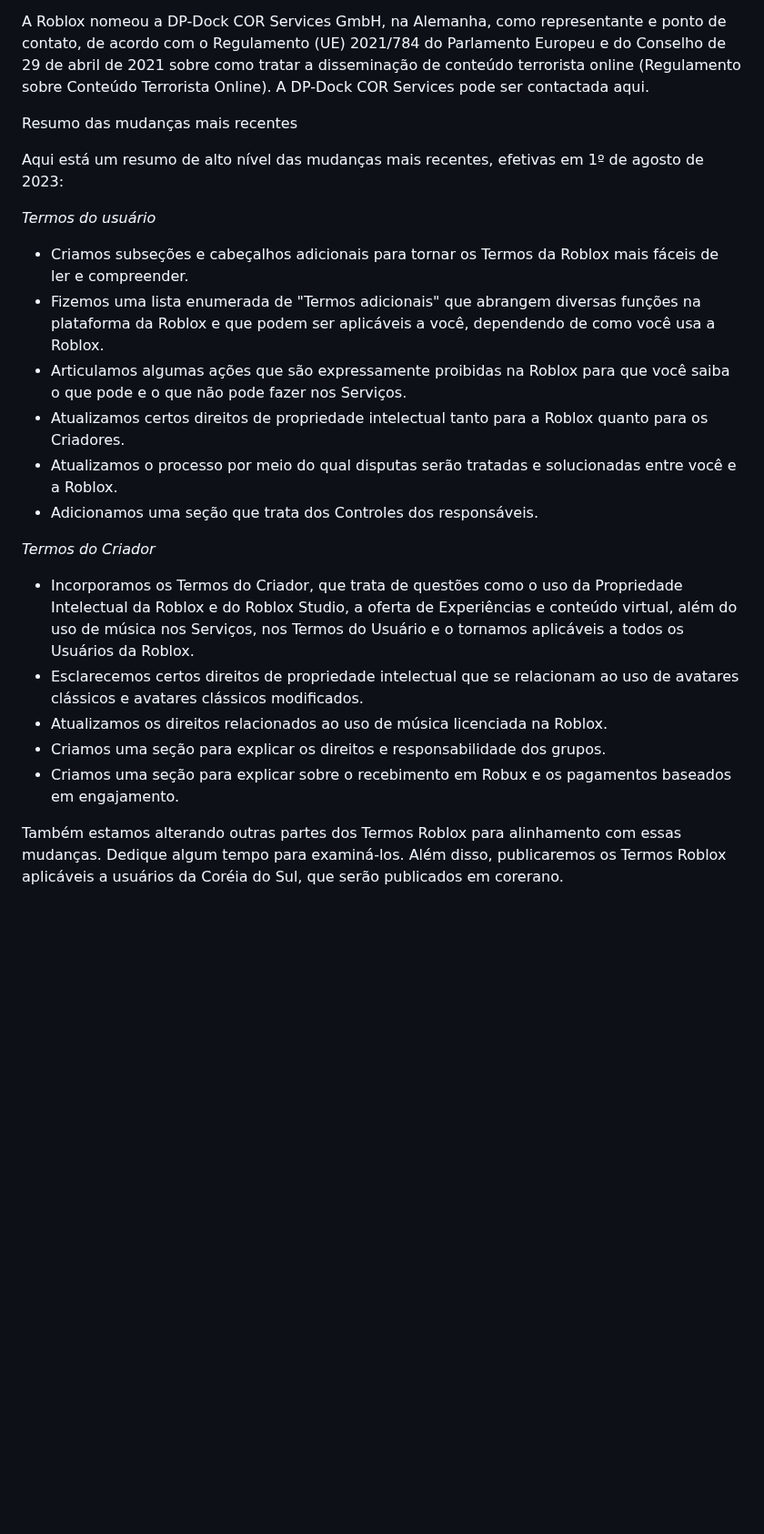
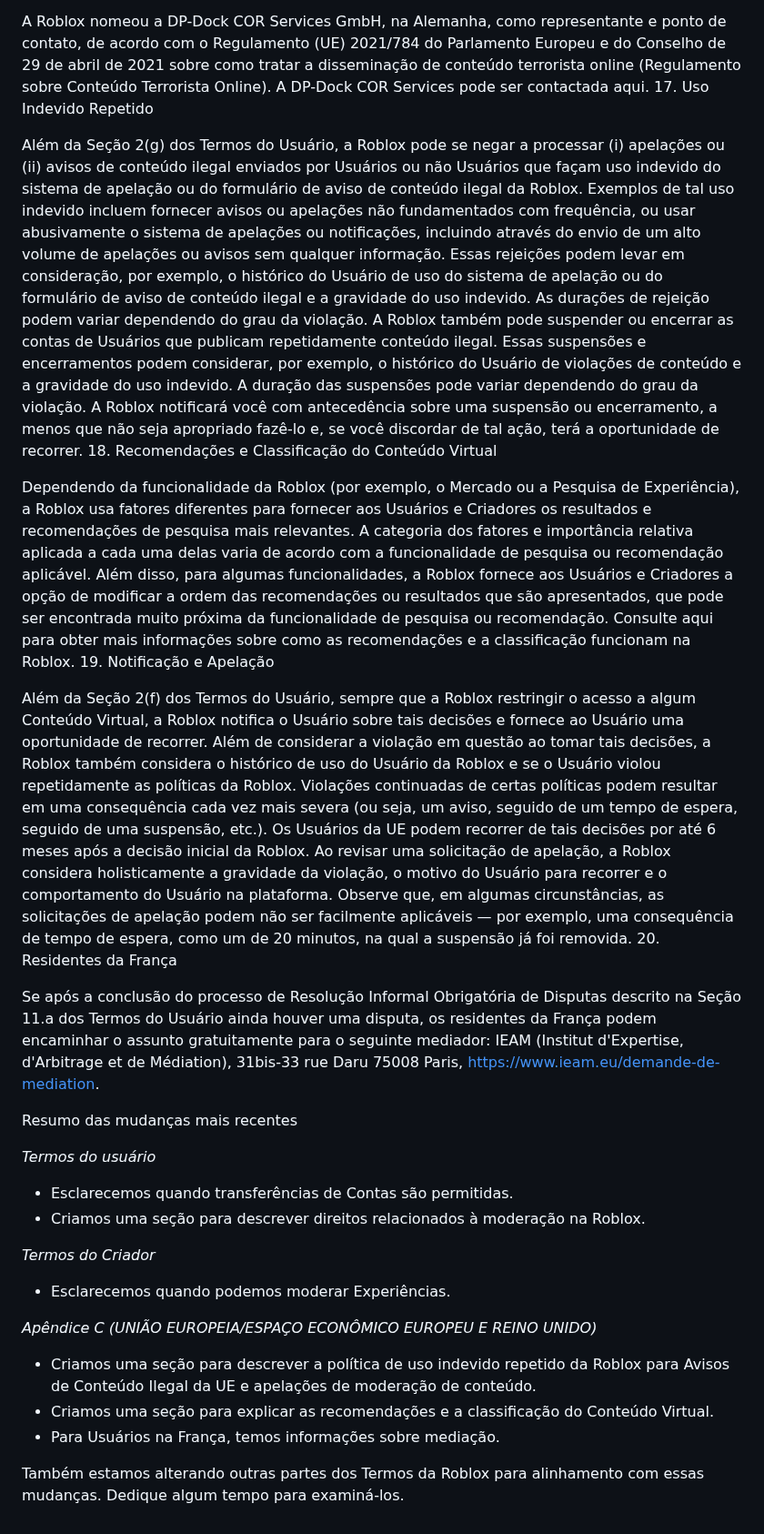
Before and after one commit to GabrielVesal/letras-miudas, a Markdown page: termos/roblox/termos-de-uso.md, the part around one of its changes. Shown at 91% size. Drawn GitHub-style; blank space fills up the shorter version.

```diff
--- a/termos/roblox/termos-de-uso.md
+++ b/termos/roblox/termos-de-uso.md
@@ -497,26 +501,34 @@ Apêndice C (UNIÃO EUROPEIA/ESPAÇO ECONÔMICO EUROPEU E REINO UNIDO)
 16. Regulamento da UE sobre a Disseminação de Conteúdo Terrorista Online
 
  A Roblox nomeou a DP-Dock COR Services GmbH, na Alemanha, como representante e ponto de contato, de acordo com o Regulamento (UE) 2021/784 do Parlamento Europeu e do Conselho de 29 de abril de 2021 sobre como tratar a disseminação de conteúdo terrorista online (Regulamento sobre Conteúdo Terrorista Online). A DP-Dock COR Services pode ser contactada aqui.
+17. Uso Indevido Repetido
+
+ Além da Seção 2(g) dos Termos do Usuário, a Roblox pode se negar a processar (i) apelações ou (ii) avisos de conteúdo ilegal enviados por Usuários ou não Usuários que façam uso indevido do sistema de apelação ou do formulário de aviso de conteúdo ilegal da Roblox. Exemplos de tal uso indevido incluem fornecer avisos ou apelações não fundamentados com frequência, ou usar abusivamente o sistema de apelações ou notificações, incluindo através do envio de um alto volume de apelações ou avisos sem qualquer informação. Essas rejeições podem levar em consideração, por exemplo, o histórico do Usuário de uso do sistema de apelação ou do formulário de aviso de conteúdo ilegal e a gravidade do uso indevido. As durações de rejeição podem variar dependendo do grau da violação. A Roblox também pode suspender ou encerrar as contas de Usuários que publicam repetidamente conteúdo ilegal. Essas suspensões e encerramentos podem considerar, por exemplo, o histórico do Usuário de violações de conteúdo e a gravidade do uso indevido. A duração das suspensões pode variar dependendo do grau da violação. A Roblox notificará você com antecedência sobre uma suspensão ou encerramento, a menos que não seja apropriado fazê-lo e, se você discordar de tal ação, terá a oportunidade de recorrer.
+18. Recomendações e Classificação do Conteúdo Virtual
+
+ Dependendo da funcionalidade da Roblox (por exemplo, o Mercado ou a Pesquisa de Experiência), a Roblox usa fatores diferentes para fornecer aos Usuários e Criadores os resultados e recomendações de pesquisa mais relevantes. A categoria dos fatores e importância relativa aplicada a cada uma delas varia de acordo com a funcionalidade de pesquisa ou recomendação aplicável. Além disso, para algumas funcionalidades, a Roblox fornece aos Usuários e Criadores a opção de modificar a ordem das recomendações ou resultados que são apresentados, que pode ser encontrada muito próxima da funcionalidade de pesquisa ou recomendação. Consulte aqui para obter mais informações sobre como as recomendações e a classificação funcionam na Roblox.
+19. Notificação e Apelação
+
+ Além da Seção 2(f) dos Termos do Usuário, sempre que a Roblox restringir o acesso a algum Conteúdo Virtual, a Roblox notifica o Usuário sobre tais decisões e fornece ao Usuário uma oportunidade de recorrer. Além de considerar a violação em questão ao tomar tais decisões, a Roblox também considera o histórico de uso do Usuário da Roblox e se o Usuário violou repetidamente as políticas da Roblox. Violações continuadas de certas políticas podem resultar em uma consequência cada vez mais severa (ou seja, um aviso, seguido de um tempo de espera, seguido de uma suspensão, etc.). Os Usuários da UE podem recorrer de tais decisões por até 6 meses após a decisão inicial da Roblox. Ao revisar uma solicitação de apelação, a Roblox considera holisticamente a gravidade da violação, o motivo do Usuário para recorrer e o comportamento do Usuário na plataforma. Observe que, em algumas circunstâncias, as solicitações de apelação podem não ser facilmente aplicáveis — por exemplo, uma consequência de tempo de espera, como um de 20 minutos, na qual a suspensão já foi removida.
+20. Residentes da França
+
+ Se após a conclusão do processo de Resolução Informal Obrigatória de Disputas descrito na Seção 11.a dos Termos do Usuário ainda houver uma disputa, os residentes da França podem encaminhar o assunto gratuitamente para o seguinte mediador: IEAM (Institut d'Expertise, d'Arbitrage et de Médiation), 31bis-33 rue Daru 75008 Paris, https://www.ieam.eu/demande-de-mediation.
 
 Resumo das mudanças mais recentes
 
-Aqui está um resumo de alto nível das mudanças mais recentes, efetivas em 1º de agosto de 2023:
-
 *Termos do usuário*
 
-- Criamos subseções e cabeçalhos adicionais para tornar os Termos da Roblox mais fáceis de ler e compreender.
-- Fizemos uma lista enumerada de "Termos adicionais" que abrangem diversas funções na plataforma da Roblox e que podem ser aplicáveis a você, dependendo de como você usa a Roblox.
-- Articulamos algumas ações que são expressamente proibidas na Roblox para que você saiba o que pode e o que não pode fazer nos Serviços.
-- Atualizamos certos direitos de propriedade intelectual tanto para a Roblox quanto para os Criadores.
-- Atualizamos o processo por meio do qual disputas serão tratadas e solucionadas entre você e a Roblox.
-- Adicionamos uma seção que trata dos Controles dos responsáveis.
+- Esclarecemos quando transferências de Contas são permitidas.
+- Criamos uma seção para descrever direitos relacionados à moderação na Roblox.
 
 *Termos do Criador*
 
-- Incorporamos os Termos do Criador, que trata de questões como o uso da Propriedade Intelectual da Roblox e do Roblox Studio, a oferta de Experiências e conteúdo virtual, além do uso de música nos Serviços, nos Termos do Usuário e o tornamos aplicáveis a todos os Usuários da Roblox.
-- Esclarecemos certos direitos de propriedade intelectual que se relacionam ao uso de avatares clássicos e avatares clássicos modificados.
-- Atualizamos os direitos relacionados ao uso de música licenciada na Roblox.
-- Criamos uma seção para explicar os direitos e responsabilidade dos grupos.
-- Criamos uma seção para explicar sobre o recebimento em Robux e os pagamentos baseados em engajamento.
+- Esclarecemos quando podemos moderar Experiências.
 
-Também estamos alterando outras partes dos Termos Roblox para alinhamento com essas mudanças. Dedique algum tempo para examiná-los. Além disso, publicaremos os Termos Roblox aplicáveis a usuários da Coréia do Sul, que serão publicados em corerano.
+*Apêndice C (UNIÃO EUROPEIA/ESPAÇO ECONÔMICO EUROPEU E REINO UNIDO)*
+
+- Criamos uma seção para descrever a política de uso indevido repetido da Roblox para Avisos de Conteúdo Ilegal da UE e apelações de moderação de conteúdo.
+- Criamos uma seção para explicar as recomendações e a classificação do Conteúdo Virtual.
+- Para Usuários na França, temos informações sobre mediação.
+
+Também estamos alterando outras partes dos Termos da Roblox para alinhamento com essas mudanças. Dedique algum tempo para examiná-los.
```
Also changed, not shown: other parts of termos/roblox/termos-de-uso.md (+37 -33 lines).
